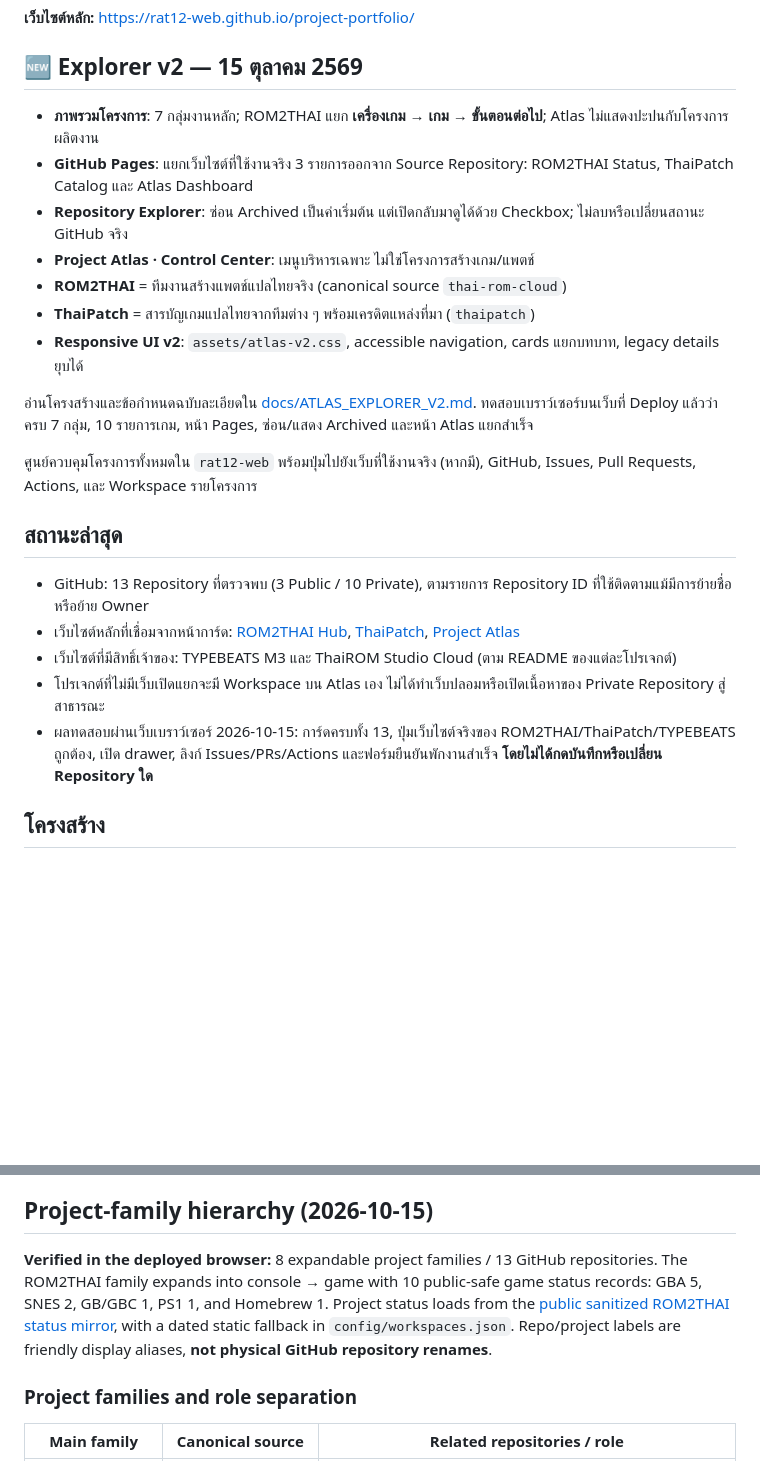
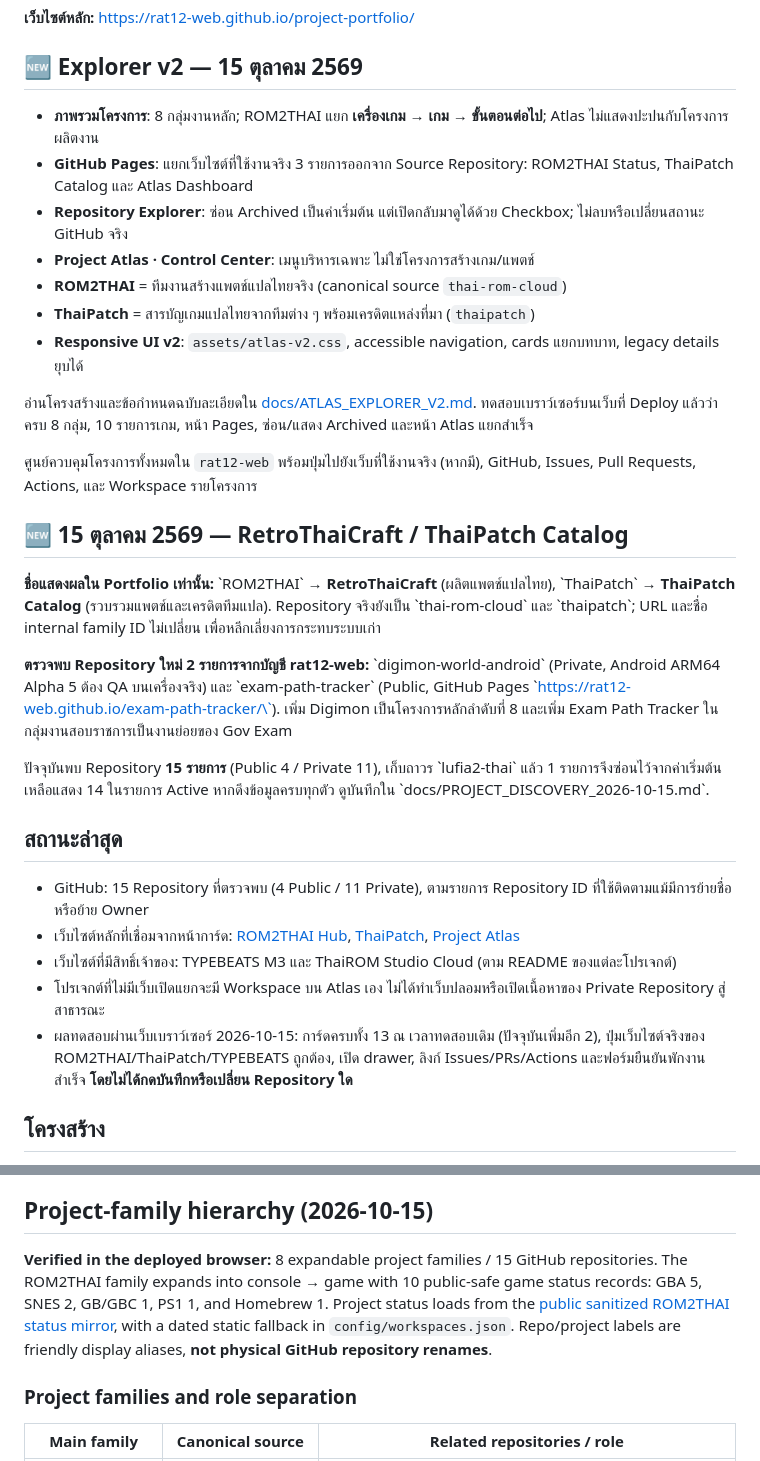
Before and after one commit to rat12-web/project-portfolio, a Markdown page: README.md, 2 parts joined by grey strips. Drawn GitHub-style; blank space fills up the shorter version.

Commit message:
docs: update project names and verified 15-repository inventory

```diff
--- a/README.md
+++ b/README.md
@@ -4,7 +4,7 @@
 
 ## 🆕 Explorer v2 — 15 ตุลาคม 2569
 
-- **ภาพรวมโครงการ**: 7 กลุ่มงานหลัก; ROM2THAI แยก **เครื่องเกม → เกม → ขั้นตอนต่อไป**; Atlas ไม่แสดงปะปนกับโครงการผลิตงาน
+- **ภาพรวมโครงการ**: 8 กลุ่มงานหลัก; ROM2THAI แยก **เครื่องเกม → เกม → ขั้นตอนต่อไป**; Atlas ไม่แสดงปะปนกับโครงการผลิตงาน
 - **GitHub Pages**: แยกเว็บไซต์ที่ใช้งานจริง 3 รายการออกจาก Source Repository: ROM2THAI Status, ThaiPatch Catalog และ Atlas Dashboard
 - **Repository Explorer**: ซ่อน Archived เป็นค่าเริ่มต้น แต่เปิดกลับมาดูได้ด้วย Checkbox; ไม่ลบหรือเปลี่ยนสถานะ GitHub จริง
 - **Project Atlas · Control Center**: เมนูบริหารเฉพาะ ไม่ใช่โครงการสร้างเกม/แพตช์
@@ -12,19 +12,28 @@
 - **ThaiPatch** = สารบัญเกมแปลไทยจากทีมต่าง ๆ พร้อมเครดิตแหล่งที่มา (`thaipatch`)
 - **Responsive UI v2**: `assets/atlas-v2.css`, accessible navigation, cards แยกบทบาท, legacy details ยุบได้
 
-อ่านโครงสร้างและข้อกำหนดฉบับละเอียดใน [docs/ATLAS_EXPLORER_V2.md](docs/ATLAS_EXPLORER_V2.md). ทดสอบเบราว์เซอร์บนเว็บที่ Deploy แล้วว่าครบ 7 กลุ่ม, 10 รายการเกม, หน้า Pages, ซ่อน/แสดง Archived และหน้า Atlas แยกสำเร็จ
+อ่านโครงสร้างและข้อกำหนดฉบับละเอียดใน [docs/ATLAS_EXPLORER_V2.md](docs/ATLAS_EXPLORER_V2.md). ทดสอบเบราว์เซอร์บนเว็บที่ Deploy แล้วว่าครบ 8 กลุ่ม, 10 รายการเกม, หน้า Pages, ซ่อน/แสดง Archived และหน้า Atlas แยกสำเร็จ
 
 
 
 ศูนย์ควบคุมโครงการทั้งหมดใน `rat12-web` พร้อมปุ่มไปยังเว็บที่ใช้งานจริง (หากมี), GitHub, Issues, Pull Requests, Actions, และ Workspace รายโครงการ
 
+
+## 🆕 15 ตุลาคม 2569 — RetroThaiCraft / ThaiPatch Catalog
+
+**ชื่อแสดงผลใน Portfolio เท่านั้น:** \`ROM2THAI\` → **RetroThaiCraft** (ผลิตแพตช์แปลไทย), \`ThaiPatch\` → **ThaiPatch Catalog** (รวบรวมแพตช์และเครดิตทีมแปล). Repository จริงยังเป็น \`thai-rom-cloud\` และ \`thaipatch\`; URL และชื่อ internal family ID ไม่เปลี่ยน เพื่อหลีกเลี่ยงการกระทบระบบเก่า
+
+**ตรวจพบ Repository ใหม่ 2 รายการจากบัญชี rat12-web:** \`digimon-world-android\` (Private, Android ARM64 Alpha 5 ต้อง QA บนเครื่องจริง) และ \`exam-path-tracker\` (Public, GitHub Pages \`https://rat12-web.github.io/exam-path-tracker/\`). เพิ่ม Digimon เป็นโครงการหลักลำดับที่ 8 และเพิ่ม Exam Path Tracker ในกลุ่มงานสอบราชการเป็นงานย่อยของ Gov Exam
+
+ปัจจุบันพบ Repository **15 รายการ** (Public 4 / Private 11), เก็บถาวร \`lufia2-thai\` แล้ว 1 รายการจึงซ่อนไว้จากค่าเริ่มต้น เหลือแสดง 14 ในรายการ Active หากดึงข้อมูลครบทุกตัว ดูบันทึกใน \`docs/PROJECT_DISCOVERY_2026-10-15.md\`.
+
 ## สถานะล่าสุด
 
-- GitHub: 13 Repository ที่ตรวจพบ (3 Public / 10 Private), ตามรายการ Repository ID ที่ใช้ติดตามแม้มีการย้ายชื่อหรือย้าย Owner
+- GitHub: 15 Repository ที่ตรวจพบ (4 Public / 11 Private), ตามรายการ Repository ID ที่ใช้ติดตามแม้มีการย้ายชื่อหรือย้าย Owner
 - เว็บไซต์หลักที่เชื่อมจากหน้าการ์ด: [ROM2THAI Hub](https://rat12-web.github.io/rom2thai-hub-web/), [ThaiPatch](https://rat12-web.github.io/thaipatch/), [Project Atlas](https://rat12-web.github.io/project-portfolio/)
 - เว็บไซต์ที่มีสิทธิ์เจ้าของ: TYPEBEATS M3 และ ThaiROM Studio Cloud (ตาม README ของแต่ละโปรเจกต์)
 - โปรเจกต์ที่ไม่มีเว็บเปิดแยกจะมี Workspace บน Atlas เอง ไม่ได้ทำเว็บปลอมหรือเปิดเนื้อหาของ Private Repository สู่สาธารณะ
-- ผลทดสอบผ่านเว็บเบราว์เซอร์ 2026-10-15: การ์ดครบทั้ง 13, ปุ่มเว็บไซต์จริงของ ROM2THAI/ThaiPatch/TYPEBEATS ถูกต้อง, เปิด drawer, ลิงก์ Issues/PRs/Actions และฟอร์มยืนยันพักงานสำเร็จ **โดยไม่ได้กดบันทึกหรือเปลี่ยน Repository ใด**
+- ผลทดสอบผ่านเว็บเบราว์เซอร์ 2026-10-15: การ์ดครบทั้ง 13 ณ เวลาทดสอบเดิม (ปัจจุบันเพิ่มอีก 2), ปุ่มเว็บไซต์จริงของ ROM2THAI/ThaiPatch/TYPEBEATS ถูกต้อง, เปิด drawer, ลิงก์ Issues/PRs/Actions และฟอร์มยืนยันพักงานสำเร็จ **โดยไม่ได้กดบันทึกหรือเปลี่ยน Repository ใด**
 
 ## โครงสร้าง
 
@@ -80,7 +89,7 @@
 
 ## Project-family hierarchy (2026-10-15)
 
-**Verified in the deployed browser:** 8 expandable project families / 13 GitHub repositories. The ROM2THAI family expands into console → game with 10 public-safe game status records: GBA 5, SNES 2, GB/GBC 1, PS1 1, and Homebrew 1. Project status loads from the [public sanitized ROM2THAI status mirror](https://github.com/rat12-web/rom2thai-hub-web/blob/main/site/status.json), with a dated static fallback in `config/workspaces.json`. Repo/project labels are friendly display aliases, **not physical GitHub repository renames**.
+**Verified in the deployed browser:** 8 expandable project families / 15 GitHub repositories. The ROM2THAI family expands into console → game with 10 public-safe game status records: GBA 5, SNES 2, GB/GBC 1, PS1 1, and Homebrew 1. Project status loads from the [public sanitized ROM2THAI status mirror](https://github.com/rat12-web/rom2thai-hub-web/blob/main/site/status.json), with a dated static fallback in `config/workspaces.json`. Repo/project labels are friendly display aliases, **not physical GitHub repository renames**.
 
 ### Project families and role separation
 
```
